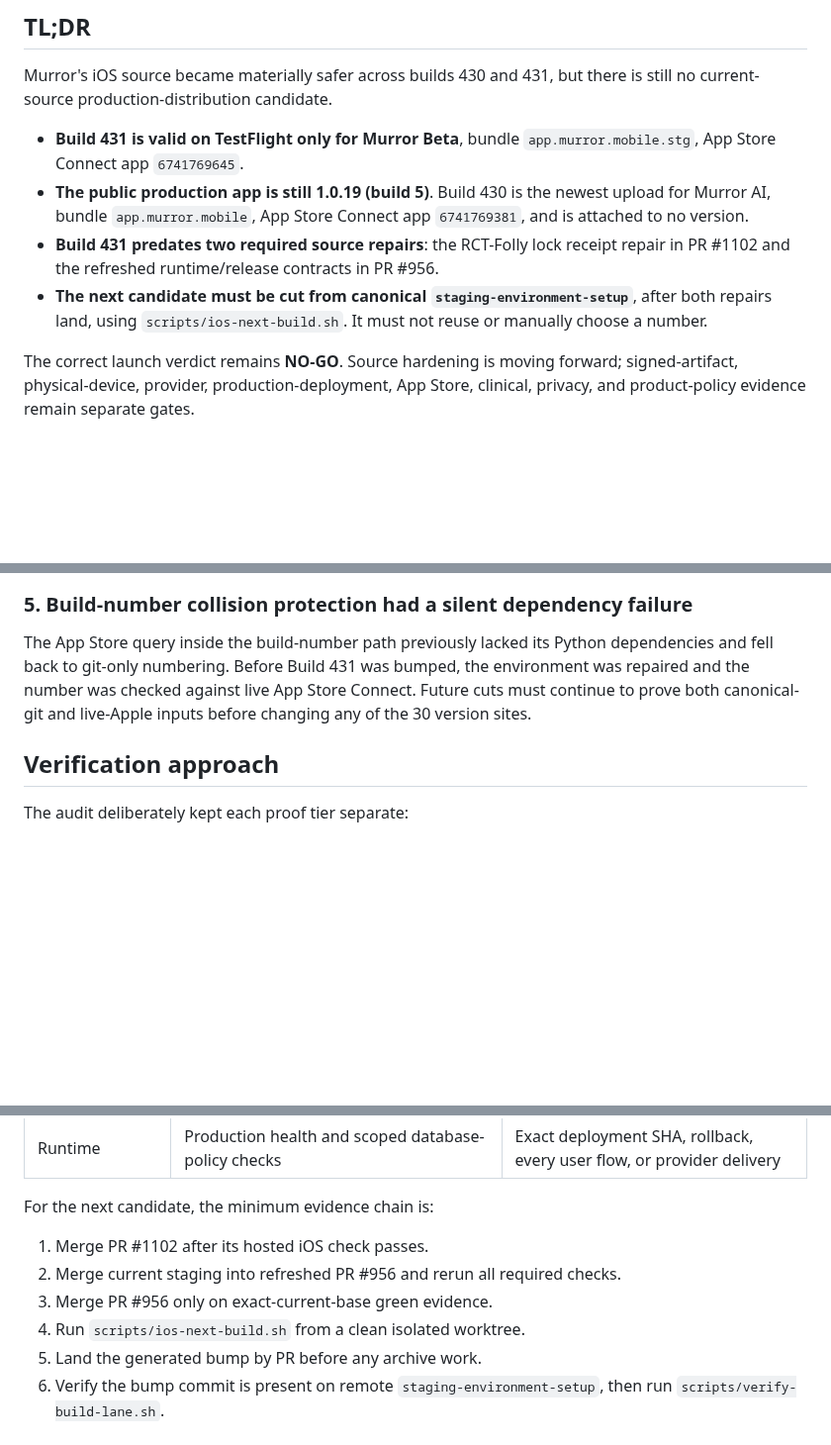
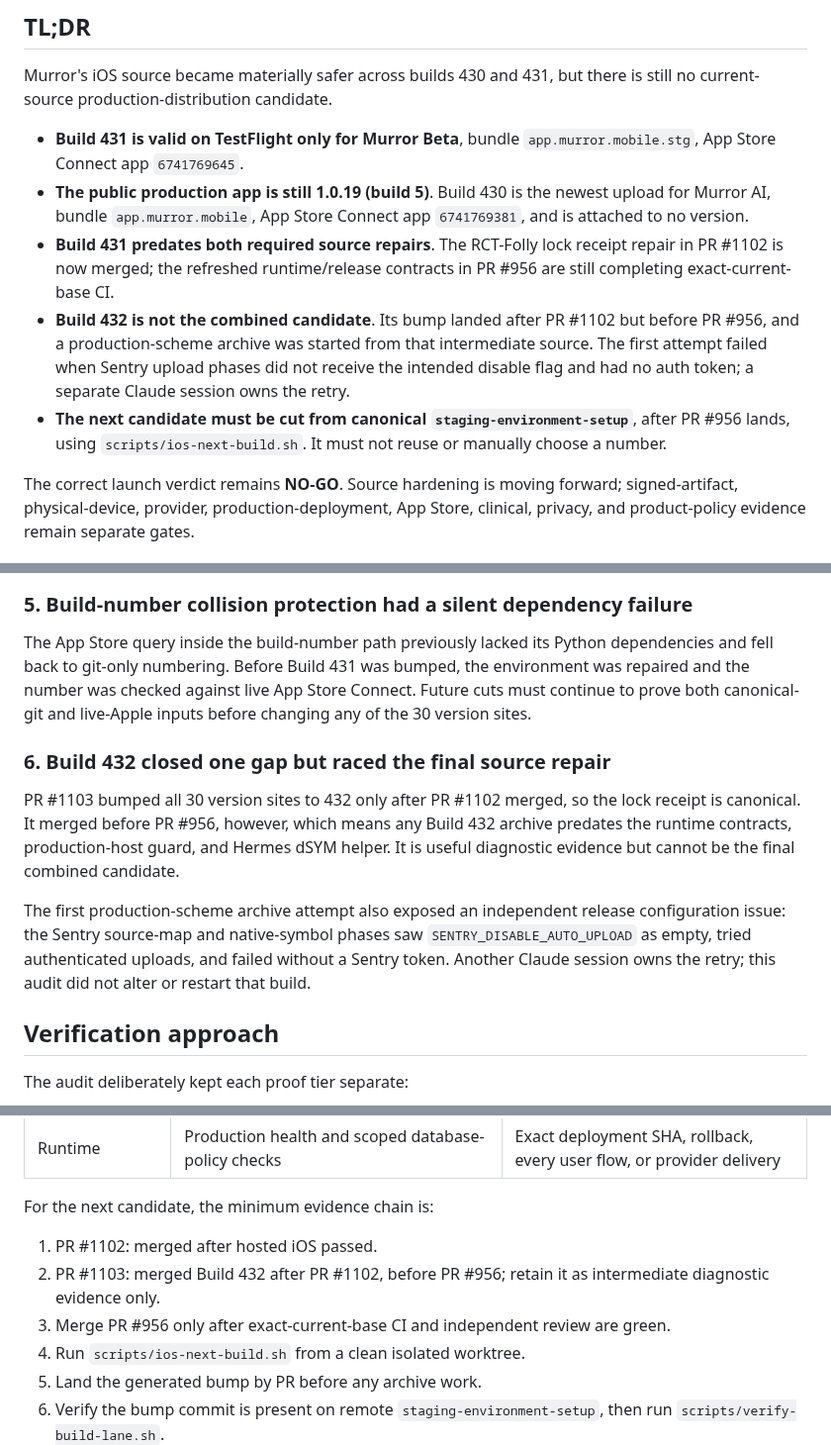
Before and after one commit to Murror/MurrorAstro, a Markdown page: docs/plans/2026-08-13-ios-production-launch-readiness.md, 3 parts joined by grey strips. Shown at 99% size. Drawn GitHub-style; blank space fills up the shorter version.

Commit message:
docs(launch): record build 432 intermediate evidence

```diff
--- a/docs/plans/2026-08-13-ios-production-launch-readiness.md
+++ b/docs/plans/2026-08-13-ios-production-launch-readiness.md
@@ -10,10 +10,16 @@ is still no current-source production-distribution candidate.
 - **The public production app is still 1.0.19 (build 5)**. Build 430 is the
   newest upload for Murror AI, bundle `app.murror.mobile`, App Store Connect app
   `6741769381`, and is attached to no version.
-- **Build 431 predates two required source repairs**: the RCT-Folly lock receipt
-  repair in PR #1102 and the refreshed runtime/release contracts in PR #956.
+- **Build 431 predates both required source repairs**. The RCT-Folly lock
+  receipt repair in PR #1102 is now merged; the refreshed runtime/release
+  contracts in PR #956 are still completing exact-current-base CI.
+- **Build 432 is not the combined candidate**. Its bump landed after PR #1102
+  but before PR #956, and a production-scheme archive was started from that
+  intermediate source. The first attempt failed when Sentry upload phases did
+  not receive the intended disable flag and had no auth token; a separate
+  Claude session owns the retry.
 - **The next candidate must be cut from canonical
-  `staging-environment-setup`**, after both repairs land, using
+  `staging-environment-setup`**, after PR #956 lands, using
   `scripts/ios-next-build.sh`. It must not reuse or manually choose a number.
 
 The correct launch verdict remains **NO-GO**. Source hardening is moving forward;
@@ -124,6 +130,20 @@ the environment was repaired and the number was checked against live App Store
 Connect. Future cuts must continue to prove both canonical-git and live-Apple
 inputs before changing any of the 30 version sites.
 
+### 6. Build 432 closed one gap but raced the final source repair
+
+PR #1103 bumped all 30 version sites to 432 only after PR #1102 merged, so the
+lock receipt is canonical. It merged before PR #956, however, which means any
+Build 432 archive predates the runtime contracts, production-host guard, and
+Hermes dSYM helper. It is useful diagnostic evidence but cannot be the final
+combined candidate.
+
+The first production-scheme archive attempt also exposed an independent release
+configuration issue: the Sentry source-map and native-symbol phases saw
+`SENTRY_DISABLE_AUTO_UPLOAD` as empty, tried authenticated uploads, and failed
+without a Sentry token. Another Claude session owns the retry; this audit did
+not alter or restart that build.
+
 ## Verification approach
 
 The audit deliberately kept each proof tier separate:
@@ -138,9 +158,11 @@ The audit deliberately kept each proof tier separate:
 
 For the next candidate, the minimum evidence chain is:
 
-1. Merge PR #1102 after its hosted iOS check passes.
-2. Merge current staging into refreshed PR #956 and rerun all required checks.
-3. Merge PR #956 only on exact-current-base green evidence.
+1. PR #1102: merged after hosted iOS passed.
+2. PR #1103: merged Build 432 after PR #1102, before PR #956; retain it as
+   intermediate diagnostic evidence only.
+3. Merge PR #956 only after exact-current-base CI and independent review are
+   green.
 4. Run `scripts/ios-next-build.sh` from a clean isolated worktree.
 5. Land the generated bump by PR before any archive work.
 6. Verify the bump commit is present on remote
```
Also changed, not shown: other parts of docs/plans/2026-08-13-ios-production-launch-readiness.md (+5 -4 lines), PROGRESS.md (+11 -5 lines).
